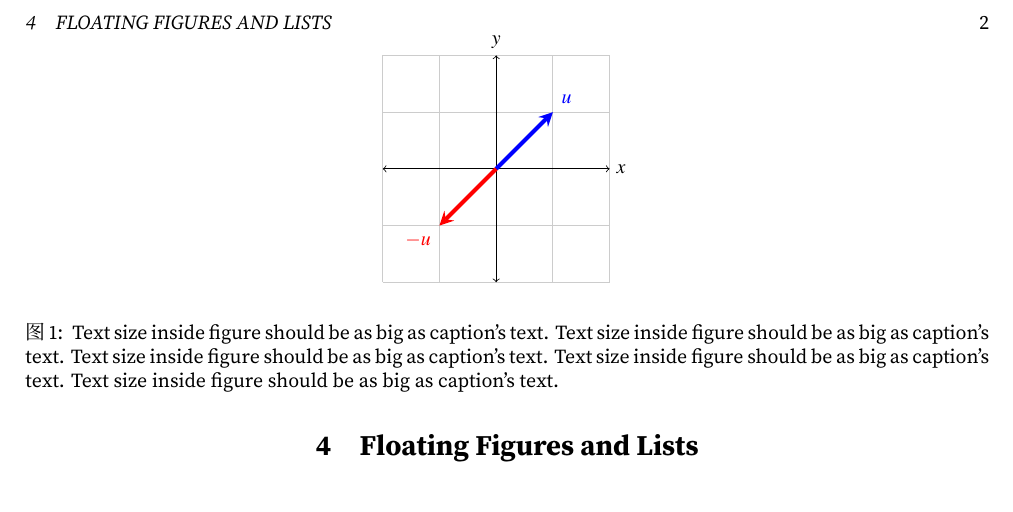
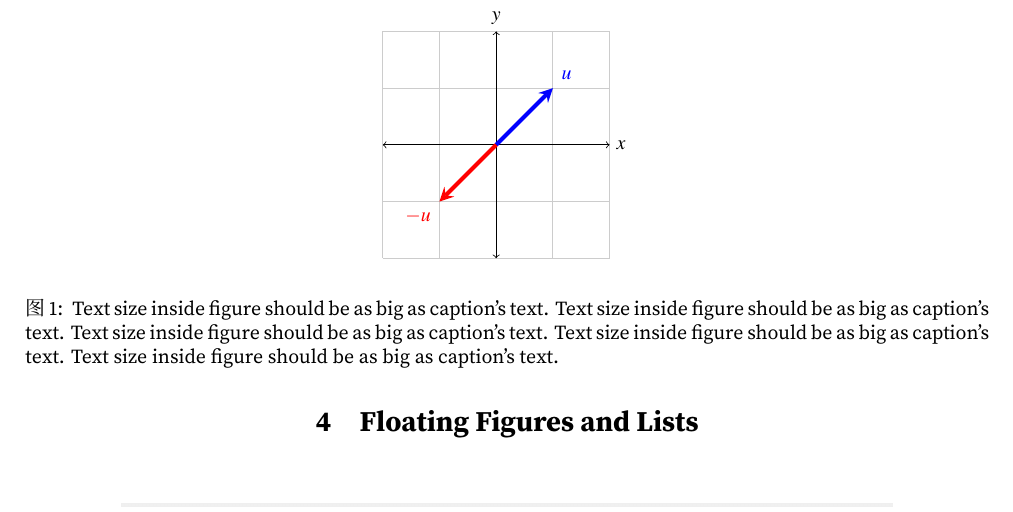
Before and after one commit to jiaoruohong/article-template, a LaTeX document (note_cn.tex): part of page 3 of 4, cut at the place of the change. Compiled offline with XeLaTeX; a missing font is replaced by an installed copy or a similar font.

Commit message:
update pagestyle

```diff
--- a/note_cn.tex
+++ b/note_cn.tex
@@ -14,6 +14,7 @@
 \usepackage{graphicx}
 \usepackage{subfig}
 \usepackage{float}
+\pagestyle{plain}
 %%%%%%%%%%%%%%%%%%%%%%%%%%%%%%%%%%%%%%%%%%%%%%%%%%%%%%%%%%%%%%%%%%%%%%%%%%%%%%%%
 % Basic Info
 %%%%%%%%%%%%%%%%%%%%%%%%%%%%%%%%%%%%%%%%%%%%%%%%%%%%%%%%%%%%%%%%%%%%%%%%%%%%%%%%
```
Also changed, not shown: note_cn.pdf.
